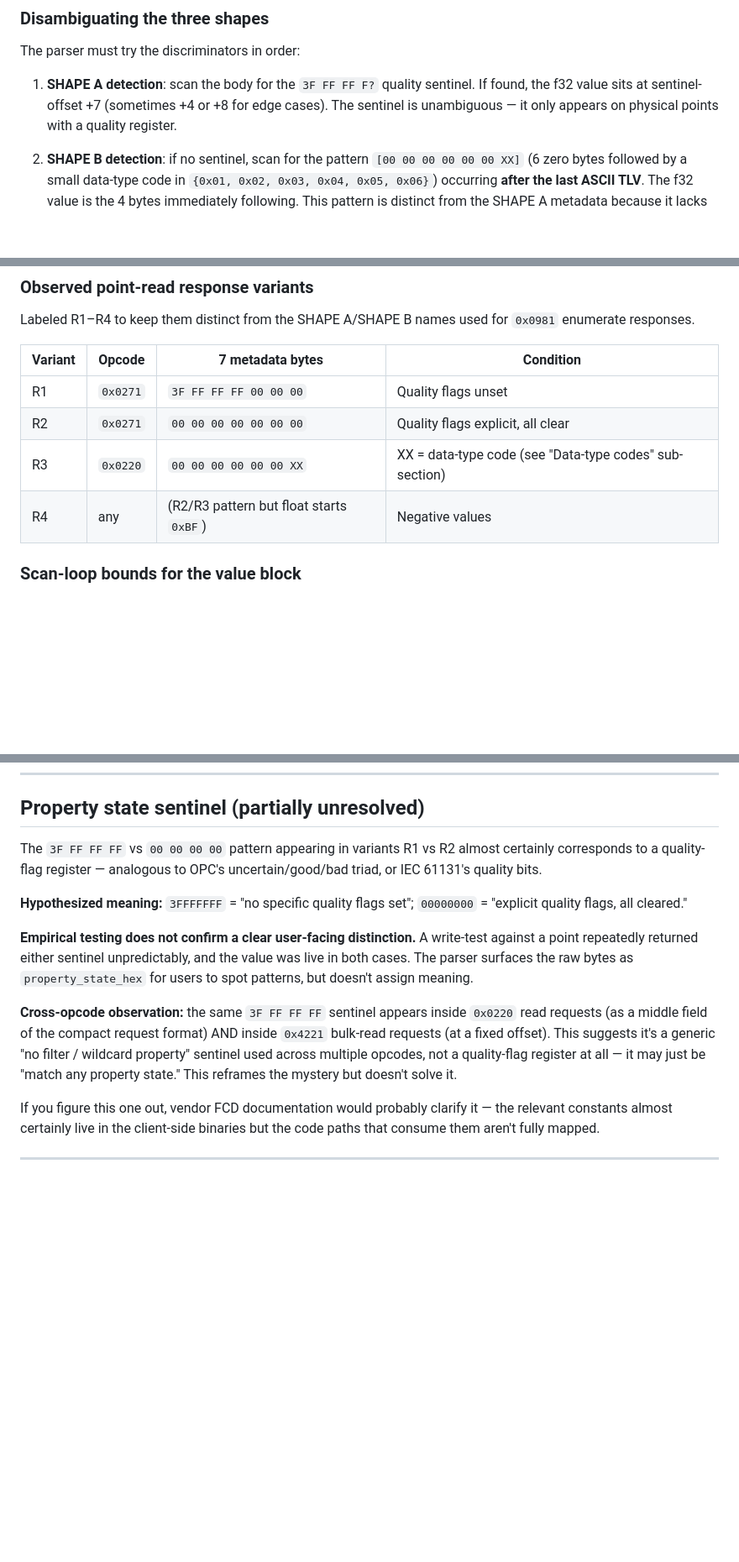
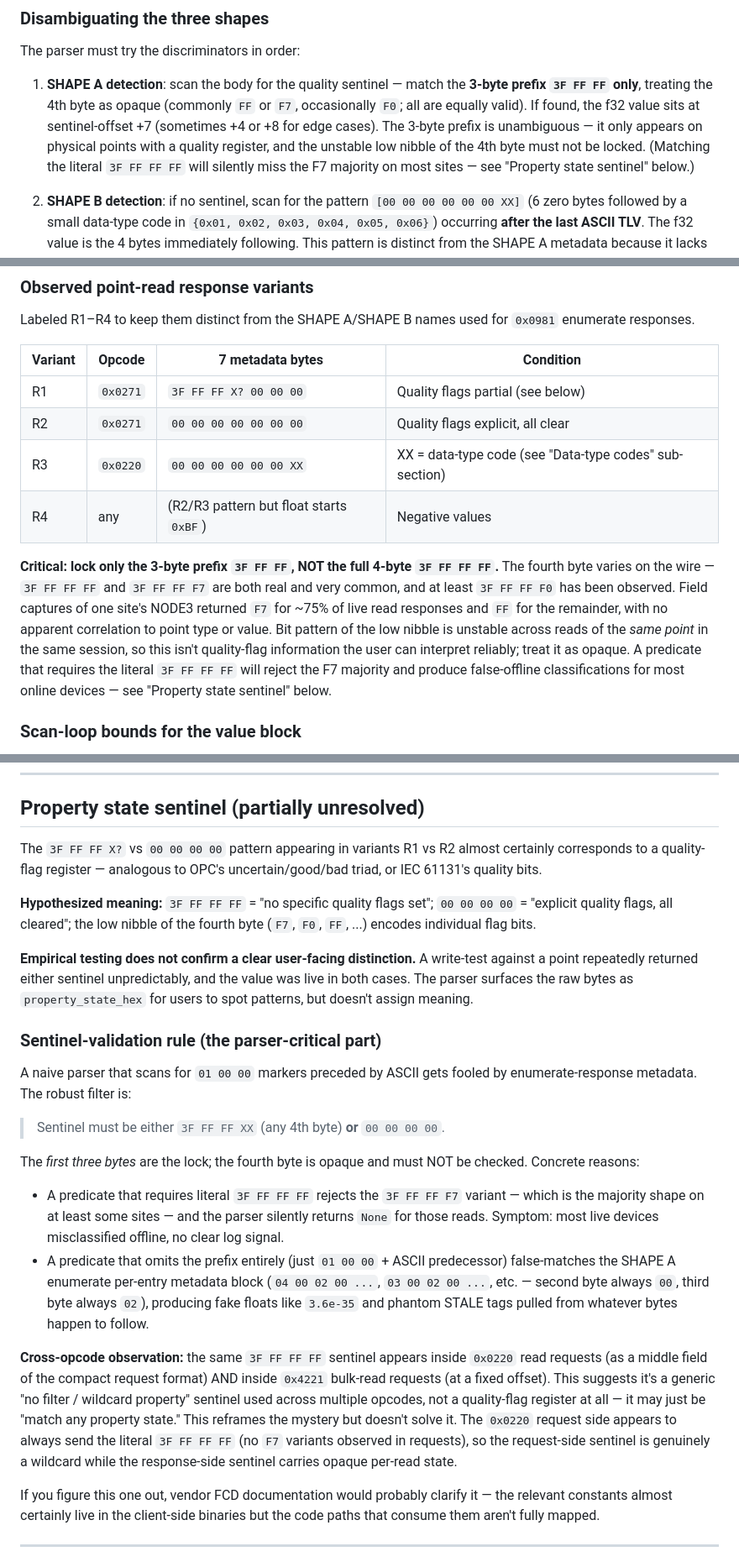
Before and after one commit to jamesccupps/jamesccupps.github.io, a Markdown page: PROTOCOL.md, 3 parts joined by grey strips. Shown at 84% size. Rendered like a GitHub page; blank space fills up the shorter version.

```diff
--- a/PROTOCOL.md
+++ b/PROTOCOL.md
@@ -516,7 +516,7 @@ XX XX XX XX                 f32 BE value
 
 The parser must try the discriminators in order:
 
-1. **SHAPE A detection**: scan the body for the `3F FF FF F?` quality sentinel. If found, the f32 value sits at sentinel-offset +7 (sometimes +4 or +8 for edge cases). The sentinel is unambiguous — it only appears on physical points with a quality register.
+1. **SHAPE A detection**: scan the body for the quality sentinel — match the **3-byte prefix `3F FF FF` only**, treating the 4th byte as opaque (commonly `FF` or `F7`, occasionally `F0`; all are equally valid). If found, the f32 value sits at sentinel-offset +7 (sometimes +4 or +8 for edge cases). The 3-byte prefix is unambiguous — it only appears on physical points with a quality register, and the unstable low nibble of the 4th byte must not be locked. (Matching the literal `3F FF FF FF` will silently miss the F7 majority on most sites — see "Property state sentinel" below.)
 
 2. **SHAPE B detection**: if no sentinel, scan for the pattern `[00 00 00 00 00 00 XX]` (6 zero bytes followed by a small data-type code in `{0x01, 0x02, 0x03, 0x04, 0x05, 0x06}`) occurring **after the last ASCII TLV**. The f32 value is the 4 bytes immediately following. This pattern is distinct from the SHAPE A metadata because it lacks the quality sentinel.
 
@@ -1088,10 +1088,12 @@ Labeled R1–R4 to keep them distinct from the SHAPE A/SHAPE B names used for `0
 
 | Variant | Opcode | 7 metadata bytes | Condition |
 |---------|--------|------------------|-----------|
-| R1 | `0x0271` | `3F FF FF FF 00 00 00` | Quality flags unset |
+| R1 | `0x0271` | `3F FF FF X? 00 00 00` | Quality flags partial (see below) |
 | R2 | `0x0271` | `00 00 00 00 00 00 00` | Quality flags explicit, all clear |
 | R3 | `0x0220` | `00 00 00 00 00 00 XX` | XX = data-type code (see "Data-type codes" sub-section) |
 | R4 | any | (R2/R3 pattern but float starts `0xBF`) | Negative values |
+
+**Critical: lock only the 3-byte prefix `3F FF FF`, NOT the full 4-byte `3F FF FF FF`.** The fourth byte varies on the wire — `3F FF FF FF` and `3F FF FF F7` are both real and very common, and at least `3F FF FF F0` has been observed. Field captures of one site's NODE3 returned `F7` for ~75% of live read responses and `FF` for the remainder, with no apparent correlation to point type or value. Bit pattern of the low nibble is unstable across reads of the *same point* in the same session, so this isn't quality-flag information the user can interpret reliably; treat it as opaque. A predicate that requires the literal `3F FF FF FF` will reject the F7 majority and produce false-offline classifications for most online devices — see "Property state sentinel" below.
 
 ### Scan-loop bounds for the value block
 
@@ -1154,13 +1171,24 @@ This isn't a protocol signal per se — the PXC returns these values with `comm_
 
 ## Property state sentinel (partially unresolved)
 
-The `3F FF FF FF` vs `00 00 00 00` pattern appearing in variants R1 vs R2 almost certainly corresponds to a quality-flag register — analogous to OPC's uncertain/good/bad triad, or IEC 61131's quality bits.
-
-**Hypothesized meaning:** `3FFFFFFF` = "no specific quality flags set"; `00000000` = "explicit quality flags, all cleared."
+The `3F FF FF X?` vs `00 00 00 00` pattern appearing in variants R1 vs R2 almost certainly corresponds to a quality-flag register — analogous to OPC's uncertain/good/bad triad, or IEC 61131's quality bits.
+
+**Hypothesized meaning:** `3F FF FF FF` = "no specific quality flags set"; `00 00 00 00` = "explicit quality flags, all cleared"; the low nibble of the fourth byte (`F7`, `F0`, `FF`, ...) encodes individual flag bits.
 
 **Empirical testing does not confirm a clear user-facing distinction.** A write-test against a point repeatedly returned either sentinel unpredictably, and the value was live in both cases. The parser surfaces the raw bytes as `property_state_hex` for users to spot patterns, but doesn't assign meaning.
 
-**Cross-opcode observation:** the same `3F FF FF FF` sentinel appears inside `0x0220` read requests (as a middle field of the compact request format) AND inside `0x4221` bulk-read requests (at a fixed offset). This suggests it's a generic "no filter / wildcard property" sentinel used across multiple opcodes, not a quality-flag register at all — it may just be "match any property state." This reframes the mystery but doesn't solve it.
+### Sentinel-validation rule (the parser-critical part)
+
+A naive parser that scans for `01 00 00` markers preceded by ASCII gets fooled by enumerate-response metadata. The robust filter is:
+
+> Sentinel must be either `3F FF FF XX` (any 4th byte) **or** `00 00 00 00`.
+
+The *first three bytes* are the lock; the fourth byte is opaque and must NOT be checked. Concrete reasons:
+
+- A predicate that requires literal `3F FF FF FF` rejects the `3F FF FF F7` variant — which is the majority shape on at least some sites — and the parser silently returns `None` for those reads. Symptom: most live devices misclassified offline, no clear log signal.
+- A predicate that omits the prefix entirely (just `01 00 00` + ASCII predecessor) false-matches the SHAPE A enumerate per-entry metadata block (`04 00 02 00 ...`, `03 00 02 00 ...`, etc. — second byte always `00`, third byte always `02`), producing fake floats like `3.6e-35` and phantom STALE tags pulled from whatever bytes happen to follow.
+
+**Cross-opcode observation:** the same `3F FF FF FF` sentinel appears inside `0x0220` read requests (as a middle field of the compact request format) AND inside `0x4221` bulk-read requests (at a fixed offset). This suggests it's a generic "no filter / wildcard property" sentinel used across multiple opcodes, not a quality-flag register at all — it may just be "match any property state." This reframes the mystery but doesn't solve it. The `0x0220` request side appears to always send the literal `3F FF FF FF` (no `F7` variants observed in requests), so the request-side sentinel is genuinely a wildcard while the response-side sentinel carries opaque per-read state.
 
 If you figure this one out, vendor FCD documentation would probably clarify it — the relevant constants almost certainly live in the client-side binaries but the code paths that consume them aren't fully mapped.
 
```
Also changed, not shown: other parts of PROTOCOL.md (+18 -1 lines).
